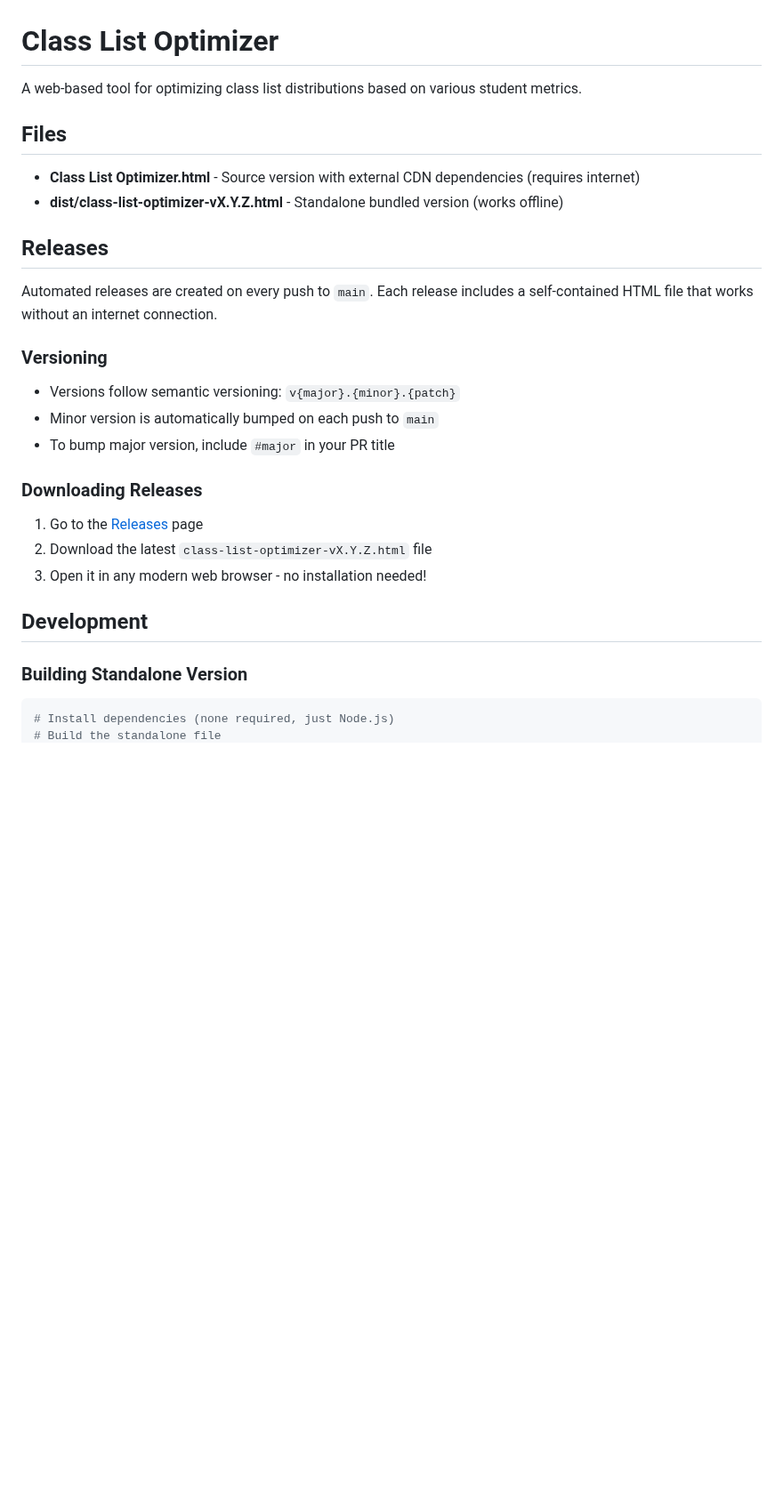
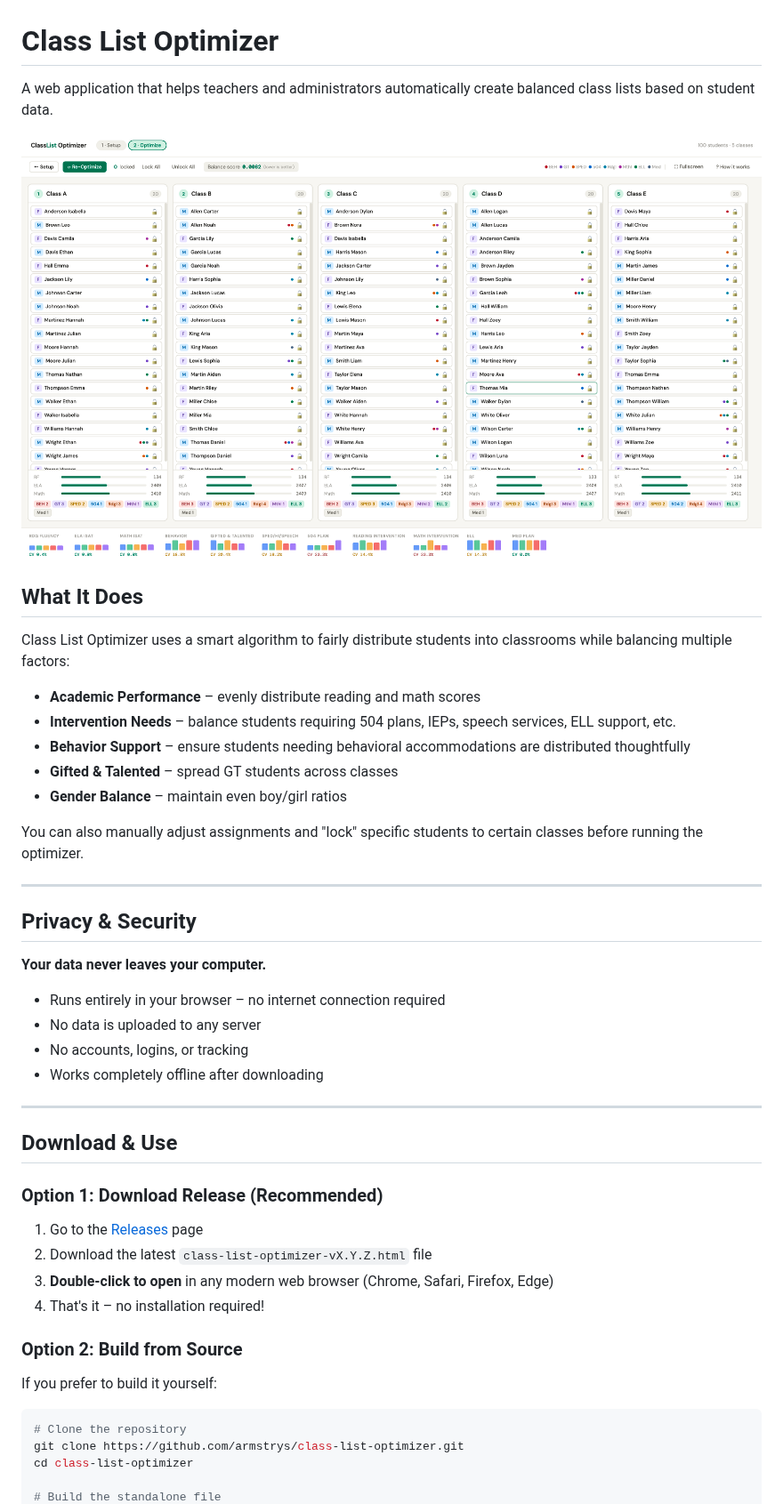
Before and after one commit to armstrys/class-list-builder, a Markdown page: README.md, the part around one of its changes. Shown at 89% size. GitHub-like rendering; pictures changed too: docs/images/app-screenshot.png (added); blank space fills up the shorter version.

````diff
--- a/README.md
+++ b/README.md
@@ -1,32 +1,50 @@
 # Class List Optimizer
 
-A web-based tool for optimizing class list distributions based on various student metrics.
+A web application that helps teachers and administrators automatically create balanced class lists based on student data.
 
-## Files
+![App Screenshot](docs/images/app-screenshot.png)
 
-- **Class List Optimizer.html** - Source version with external CDN dependencies (requires internet)
-- **dist/class-list-optimizer-vX.Y.Z.html** - Standalone bundled version (works offline)
+## What It Does
 
-## Releases
+Class List Optimizer uses a smart algorithm to fairly distribute students into classrooms while balancing multiple factors:
 
-Automated releases are created on every push to `main`. Each release includes a self-contained HTML file that works without an internet connection.
+- **Academic Performance** – evenly distribute reading and math scores
+- **Intervention Needs** – balance students requiring 504 plans, IEPs, speech services, ELL support, etc.
+- **Behavior Support** – ensure students needing behavioral accommodations are distributed thoughtfully
+- **Gifted & Talented** – spread GT students across classes
+- **Gender Balance** – maintain even boy/girl ratios
 
-### Versioning
+You can also manually adjust assignments and "lock" specific students to certain classes before running the optimizer.
 
-- Versions follow semantic versioning: `v{major}.{minor}.{patch}`
-- Minor version is automatically bumped on each push to `main`
-- To bump major version, include `#major` in your PR title
+---
 
-### Downloading Releases
+## Privacy & Security
+
+**Your data never leaves your computer.**
+
+- Runs entirely in your browser – no internet connection required
+- No data is uploaded to any server
+- No accounts, logins, or tracking
+- Works completely offline after downloading
+
+---
+
+## Download & Use
+
+### Option 1: Download Release (Recommended)
 
 1. Go to the [Releases](../../releases) page
 2. Download the latest `class-list-optimizer-vX.Y.Z.html` file
-3. Open it in any modern web browser - no installation needed!
+3. **Double-click to open** in any modern web browser (Chrome, Safari, Firefox, Edge)
+4. That's it – no installation required!
 
-## Development
+### Option 2: Build from Source
 
-### Building Standalone Version
+If you prefer to build it yourself:
 
 ```bash
-# Install dependencies (none required, just Node.js)
+# Clone the repository
+git clone https://github.com/armstrys/class-list-optimizer.git
+cd class-list-optimizer
+
 # Build the standalone file
````
Also changed, not shown: other parts of README.md (+69 -15 lines).
